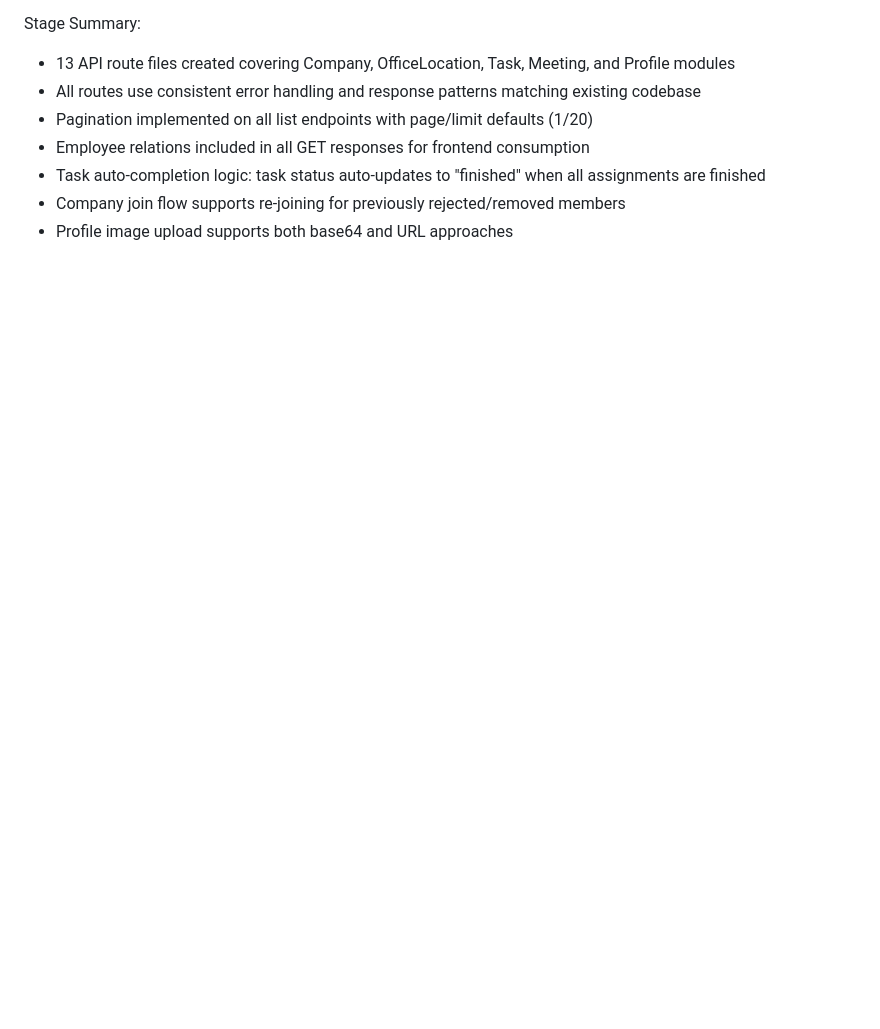
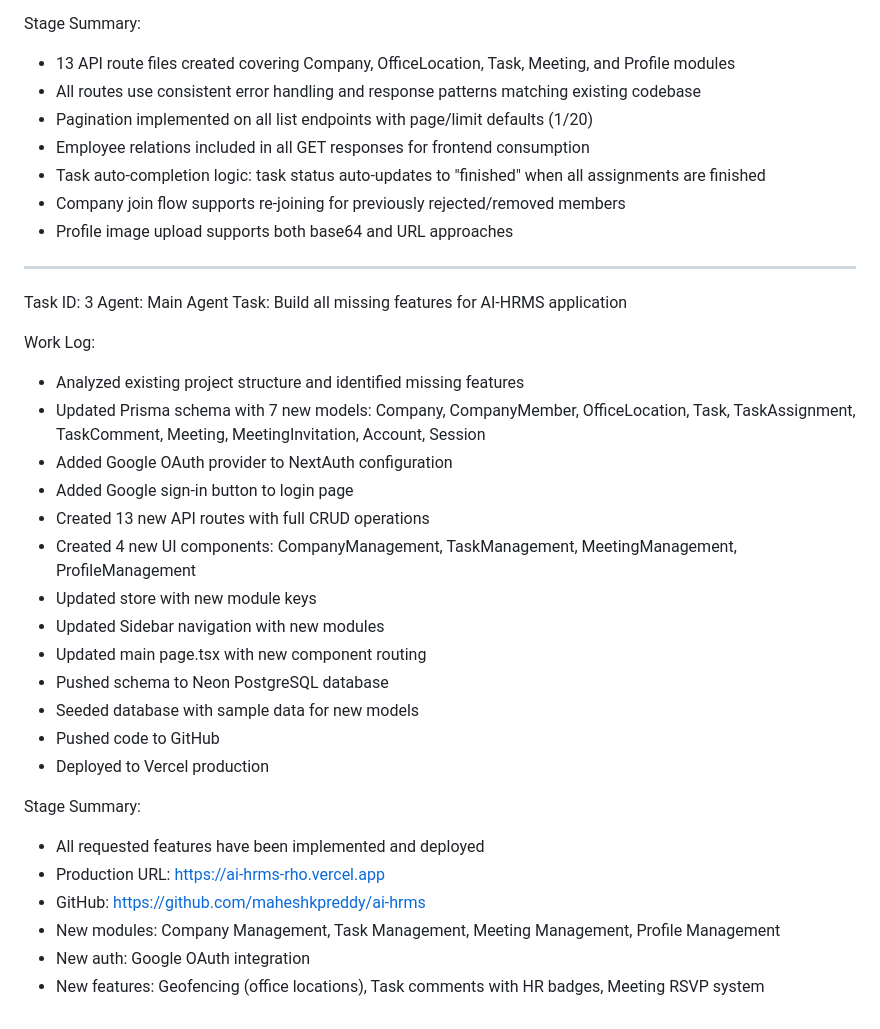
Before and after one commit to maheshkpreddy/ai-hrms, a Markdown page: worklog.md, the part around the change. GitHub-like rendering; blank space fills up the shorter version.

Commit message:
6f878ffb-ec04-46ae-8899-4d829db4f997

```diff
--- a/worklog.md
+++ b/worklog.md
@@ -103,3 +103,30 @@ Stage Summary:
 - Task auto-completion logic: task status auto-updates to "finished" when all assignments are finished
 - Company join flow supports re-joining for previously rejected/removed members
 - Profile image upload supports both base64 and URL approaches
+---
+Task ID: 3
+Agent: Main Agent
+Task: Build all missing features for AI-HRMS application
+
+Work Log:
+- Analyzed existing project structure and identified missing features
+- Updated Prisma schema with 7 new models: Company, CompanyMember, OfficeLocation, Task, TaskAssignment, TaskComment, Meeting, MeetingInvitation, Account, Session
+- Added Google OAuth provider to NextAuth configuration
+- Added Google sign-in button to login page
+- Created 13 new API routes with full CRUD operations
+- Created 4 new UI components: CompanyManagement, TaskManagement, MeetingManagement, ProfileManagement
+- Updated store with new module keys
+- Updated Sidebar navigation with new modules
+- Updated main page.tsx with new component routing
+- Pushed schema to Neon PostgreSQL database
+- Seeded database with sample data for new models
+- Pushed code to GitHub
+- Deployed to Vercel production
+
+Stage Summary:
+- All requested features have been implemented and deployed
+- Production URL: https://ai-hrms-rho.vercel.app
+- GitHub: https://github.com/maheshkpreddy/ai-hrms
+- New modules: Company Management, Task Management, Meeting Management, Profile Management
+- New auth: Google OAuth integration
+- New features: Geofencing (office locations), Task comments with HR badges, Meeting RSVP system
```
